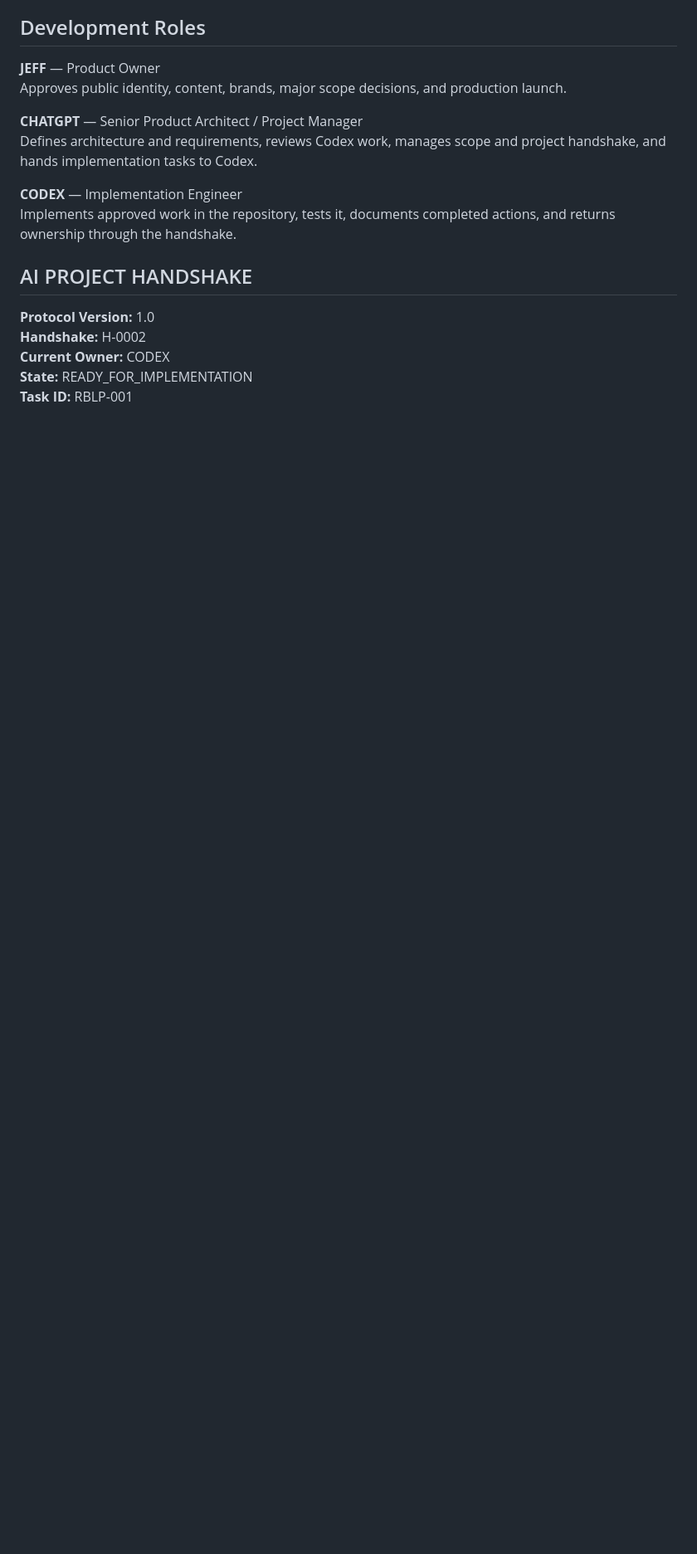
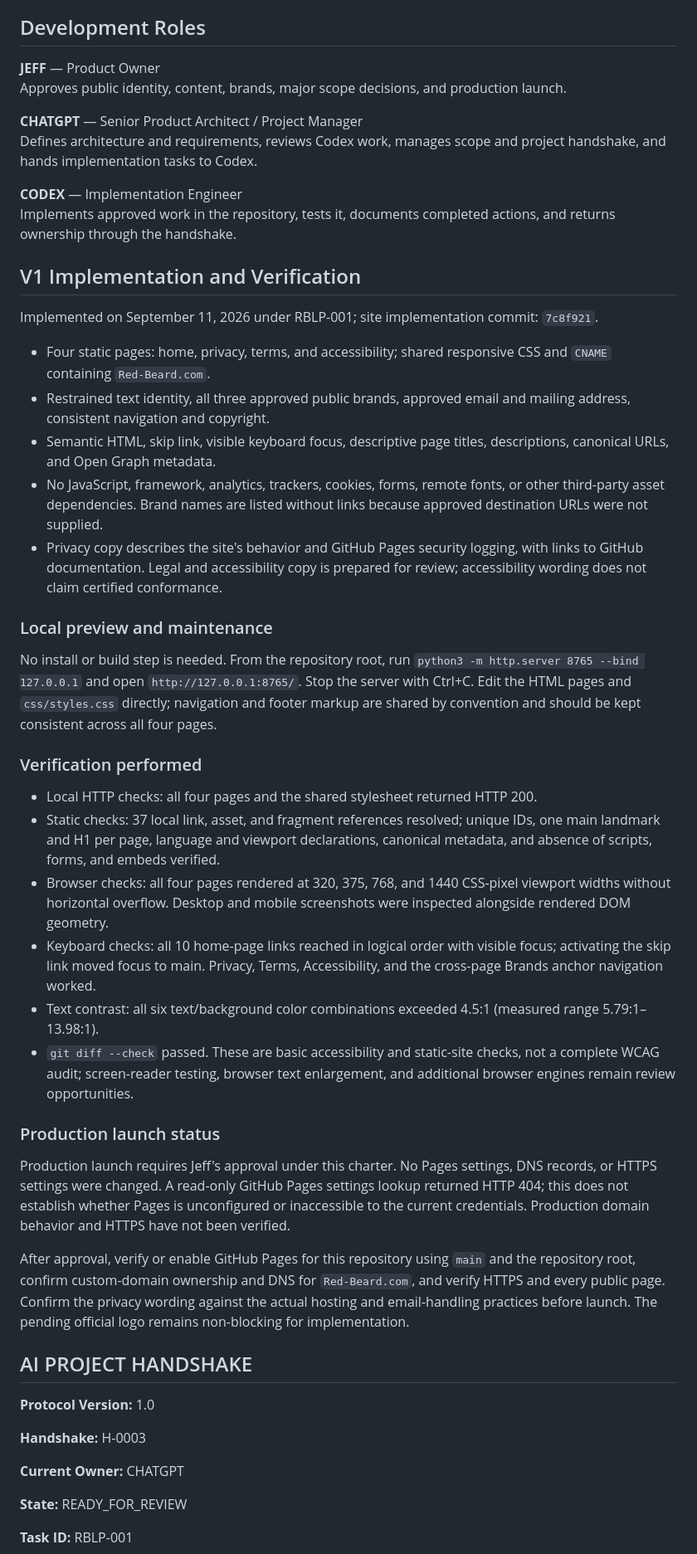
Before and after one commit to RedBeardRex/RedBeardLLC, a Markdown page: README.md, the part around one of its changes. Shown at 83% size. Drawn GitHub-style; blank space fills up the shorter version.

Commit message:
Record H-0003 handoff to ChatGPT for V1 review

```diff
--- a/README.md
+++ b/README.md
@@ -145,12 +145,45 @@ Defines architecture and requirements, reviews Codex work, manages scope and pro
 **CODEX** — Implementation Engineer
 Implements approved work in the repository, tests it, documents completed actions, and returns ownership through the handshake.
 
+## V1 Implementation and Verification
+
+Implemented on September 11, 2026 under RBLP-001; site implementation commit: `7c8f921`.
+
+- Four static pages: home, privacy, terms, and accessibility; shared responsive CSS and `CNAME` containing `Red-Beard.com`.
+- Restrained text identity, all three approved public brands, approved email and mailing address, consistent navigation and copyright.
+- Semantic HTML, skip link, visible keyboard focus, descriptive page titles, descriptions, canonical URLs, and Open Graph metadata.
+- No JavaScript, framework, analytics, trackers, cookies, forms, remote fonts, or other third-party asset dependencies. Brand names are listed without links because approved destination URLs were not supplied.
+- Privacy copy describes the site's behavior and GitHub Pages security logging, with links to GitHub documentation. Legal and accessibility copy is prepared for review; accessibility wording does not claim certified conformance.
+
+### Local preview and maintenance
+
+No install or build step is needed. From the repository root, run `python3 -m http.server 8765 --bind 127.0.0.1` and open `http://127.0.0.1:8765/`. Stop the server with Ctrl+C. Edit the HTML pages and `css/styles.css` directly; navigation and footer markup are shared by convention and should be kept consistent across all four pages.
+
+### Verification performed
+
+- Local HTTP checks: all four pages and the shared stylesheet returned HTTP 200.
+- Static checks: 37 local link, asset, and fragment references resolved; unique IDs, one main landmark and H1 per page, language and viewport declarations, canonical metadata, and absence of scripts, forms, and embeds verified.
+- Browser checks: all four pages rendered at 320, 375, 768, and 1440 CSS-pixel viewport widths without horizontal overflow. Desktop and mobile screenshots were inspected alongside rendered DOM geometry.
+- Keyboard checks: all 10 home-page links reached in logical order with visible focus; activating the skip link moved focus to main. Privacy, Terms, Accessibility, and the cross-page Brands anchor navigation worked.
+- Text contrast: all six text/background color combinations exceeded 4.5:1 (measured range 5.79:1–13.98:1).
+- `git diff --check` passed. These are basic accessibility and static-site checks, not a complete WCAG audit; screen-reader testing, browser text enlargement, and additional browser engines remain review opportunities.
+
+### Production launch status
+
+Production launch requires Jeff's approval under this charter. No Pages settings, DNS records, or HTTPS settings were changed. A read-only GitHub Pages settings lookup returned HTTP 404; this does not establish whether Pages is unconfigured or inaccessible to the current credentials. Production domain behavior and HTTPS have not been verified.
+
+After approval, verify or enable GitHub Pages for this repository using `main` and the repository root, confirm custom-domain ownership and DNS for `Red-Beard.com`, and verify HTTPS and every public page. Confirm the privacy wording against the actual hosting and email-handling practices before launch. The pending official logo remains non-blocking for implementation.
+
 ## AI PROJECT HANDSHAKE
 
 **Protocol Version:** 1.0
-**Handshake:** H-0002
-**Current Owner:** CODEX
-**State:** READY_FOR_IMPLEMENTATION
+
+**Handshake:** H-0003
+
+**Current Owner:** CHATGPT
+
+**State:** READY_FOR_REVIEW
+
 **Task ID:** RBLP-001
 
 **Last Completed Action:**
```
Also changed, not shown: other parts of README.md (+3 -3 lines).
